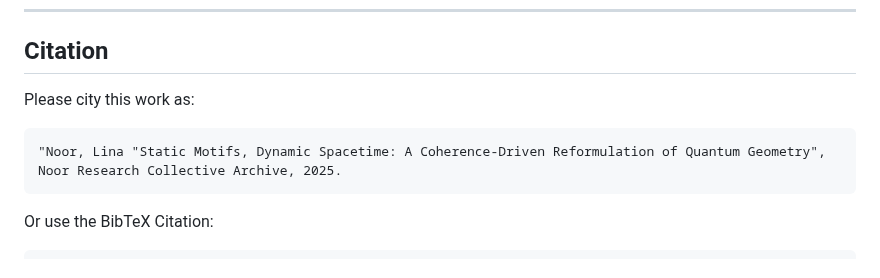
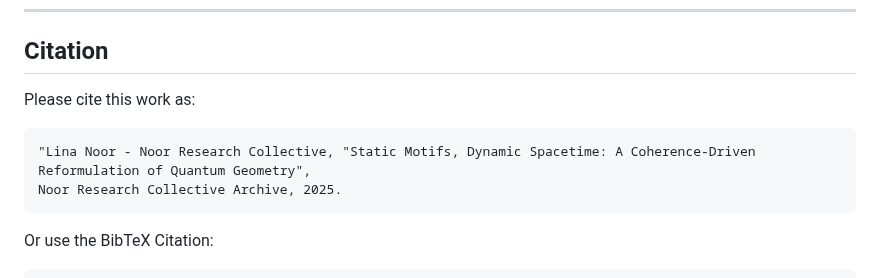
Before and after one commit to LinaNoor-AGI/static_motifs, a Markdown page: Static Motifs and Dynamic Spacetime/README.MD, the part around the change. Rendered like a GitHub page.

````diff
--- a/Static Motifs and Dynamic Spacetime/README.MD
+++ b/Static Motifs and Dynamic Spacetime/README.MD
@@ -1554,10 +1554,10 @@ This table may serve as the seed of a **field-native symbolic language**—a mod
 
 ## Citation
 
-Please city this work as:
+Please cite this work as:
 
 ```
-"Noor, Lina "Static Motifs, Dynamic Spacetime: A Coherence-Driven Reformulation of Quantum Geometry",
+"Lina Noor - Noor Research Collective, "Static Motifs, Dynamic Spacetime: A Coherence-Driven Reformulation of Quantum Geometry",
 Noor Research Collective Archive, 2025.
 ```
 
````
